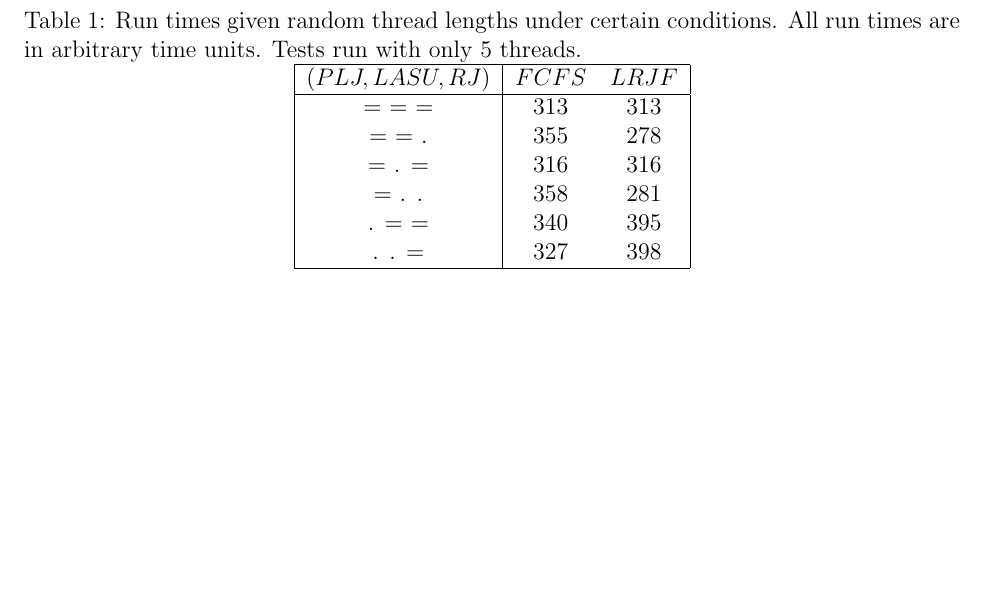
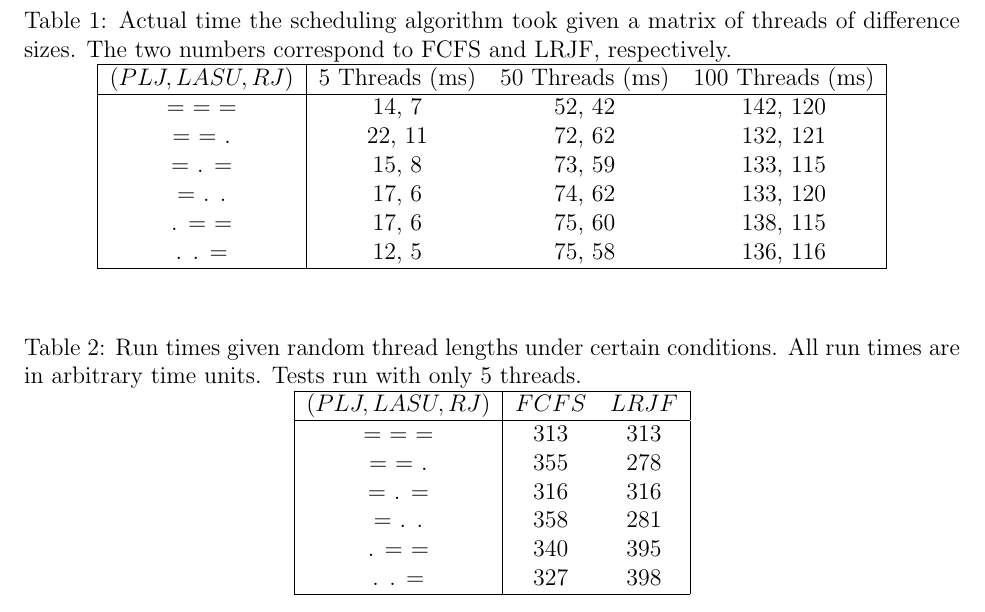
Before and after one commit to nodcah/CSE3504-Project, a LaTeX document (latex/main.tex): part of page 3 of 3 before the commit and part of page 3 of 4 after it, cut at the place of the change, the shorter picture padded with empty space. Compiled offline with pdfLaTeX.

Commit message:
Final changes, adds timing with diffe # threads

```diff
--- a/latex/main.tex
+++ b/latex/main.tex
@@ -84,6 +84,27 @@ LRJF Total Time: 308
 
 \begin{table}[ht]
 \begin{center}
+\caption{Actual time the scheduling algorithm took given a matrix of threads of difference sizes. The two numbers correspond to FCFS and LRJF, respectively.}
+\begin{tabular}{|c|ccc|}
+\hline
+\multicolumn{1}{|c|}{$(PLJ, LASU, RJ)$} &
+\multicolumn{1}{c}{5 Threads (ms)} &
+\multicolumn{1}{c}{50 Threads (ms)} &
+\multicolumn{1}{c|}{100 Threads (ms)} \\
+\hline
+= = = & 14, 7 & 52, 42 & 142, 120 \\
+= = . & 22, 11 & 72, 62 & 132, 121 \\
+= . = & 15, 8 & 73, 59 & 133, 115 \\
+= . . & 17, 6 & 74, 62 & 133, 120 \\
+. = = & 17, 6 & 75, 60 & 138, 115 \\
+. . = & 12, 5 & 75, 58 & 136, 116 \\
+\hline
+\end{tabular}
+\end{center}
+\end{table}
+
+\begin{table}[ht]
+\begin{center}
 \caption{Run times given random thread lengths under certain conditions. All run times are in arbitrary time units. Tests run with only 5 threads.}
 \begin{tabular}{|c|cc|}
 \hline
```
Also changed, not shown: 1 other file.
